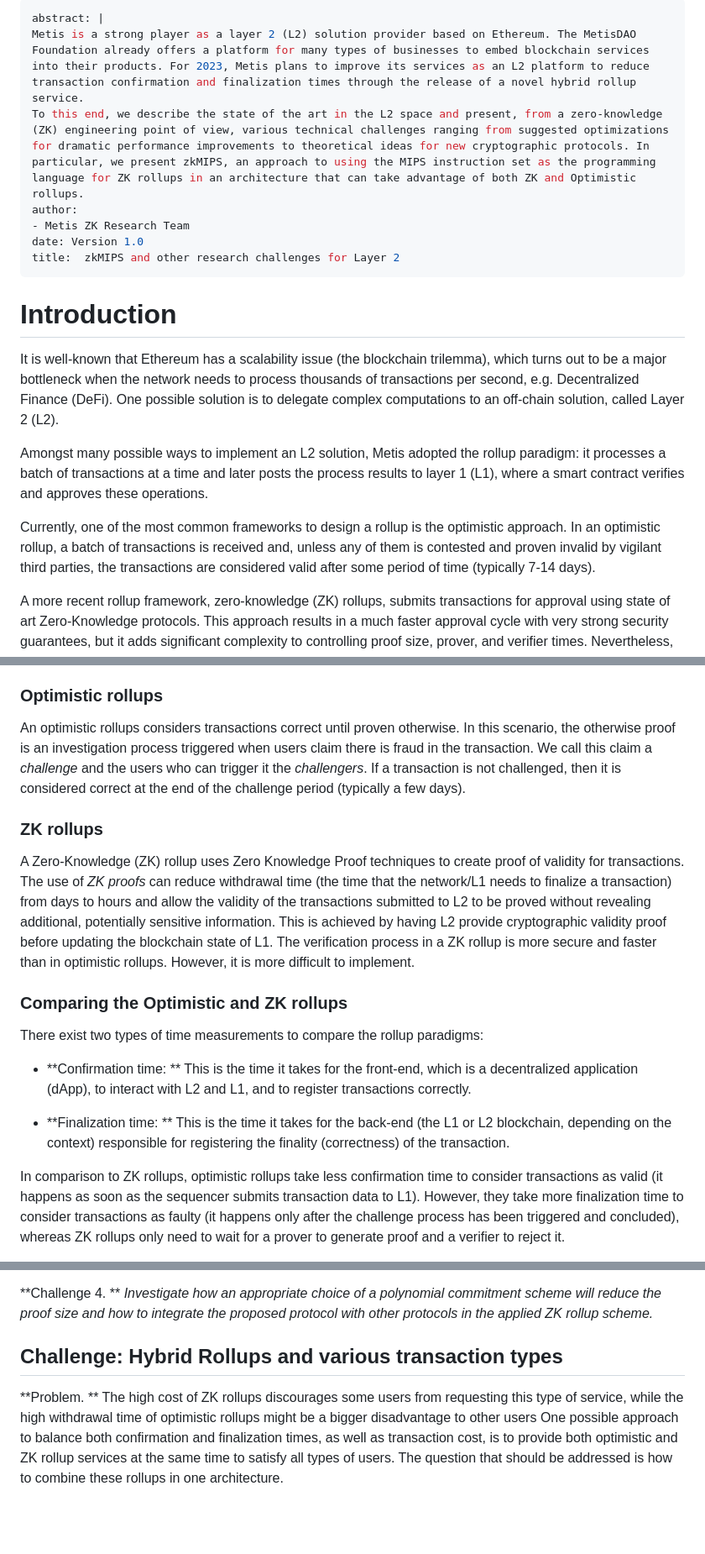
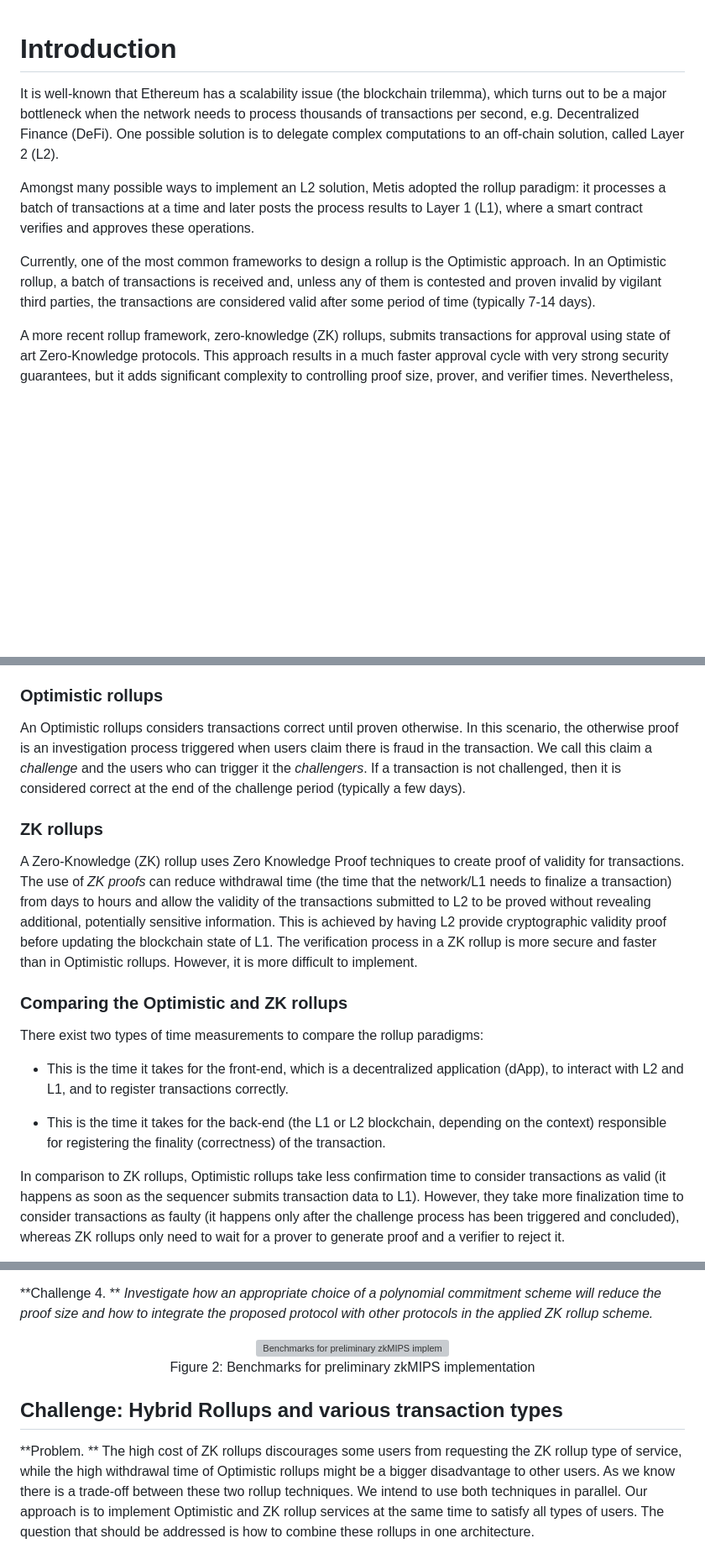
Before and after one commit to MetisProtocol/zkp, a Markdown page: main.md, 3 parts joined by grey strips. Shown at 84% size. Drawn GitHub-style; blank space fills up the shorter version; grey boxes are pictures that could not be loaded.

```diff
--- a/main.md
+++ b/main.md
@@ -1,22 +1,10 @@
----
-abstract: |
-Metis is a strong player as a layer 2 (L2) solution provider based on Ethereum. The MetisDAO Foundation already offers a platform for many types of businesses to embed blockchain services into their products. For 2023, Metis plans to improve its services as an L2 platform to reduce transaction confirmation and finalization times through the release of a novel hybrid rollup service.
-To this end, we describe the state of the art in the L2 space and present, from a zero-knowledge (ZK) engineering point of view, various technical challenges ranging from suggested optimizations for dramatic performance improvements to theoretical ideas for new cryptographic protocols. In particular, we present zkMIPS, an approach to using the MIPS instruction set as the programming language for ZK rollups in an architecture that can take advantage of both ZK and Optimistic rollups.
-author:
-- Metis ZK Research Team
-date: Version 1.0
-title:  zkMIPS and other research challenges for Layer 2
----
-
-<div class="sffamily">
-
 # Introduction
 
 It is well-known that Ethereum has a scalability issue (the blockchain trilemma), which turns out to be a major bottleneck when the network needs to process thousands of transactions per second, e.g. Decentralized Finance (DeFi). One possible solution is to delegate complex computations to an off-chain solution, called Layer 2 (L2).
 
-Amongst many possible ways to implement an L2 solution, Metis adopted the rollup paradigm: it processes a batch of transactions at a time and later posts the process results to layer 1 (L1), where a smart contract verifies and approves these operations.
+Amongst many possible ways to implement an L2 solution, Metis adopted the rollup paradigm: it processes a batch of transactions at a time and later posts the process results to Layer 1 (L1), where a smart contract verifies and approves these operations.
 
-Currently, one of the most common frameworks to design a rollup is the optimistic approach. In an optimistic rollup, a batch of transactions is received and, unless any of them is contested and proven invalid by vigilant third parties, the transactions are considered valid after some period of time (typically 7-14 days).
+Currently, one of the most common frameworks to design a rollup is the Optimistic approach. In an Optimistic rollup, a batch of transactions is received and, unless any of them is contested and proven invalid by vigilant third parties, the transactions are considered valid after some period of time (typically 7-14 days).
 
 A more recent rollup framework, zero-knowledge (ZK) rollups, submits transactions for approval using state of art Zero-Knowledge protocols. This approach results in a much faster approval cycle with very strong security guarantees, but it adds significant complexity to controlling proof size, prover, and verifier times. Nevertheless, Metis believes in the potential of this methodology, and it is committed to investing time, effort, and resources to pursue and implement these ideas.
 
@@ -52,19 +40,19 @@ In this document, Zero Knowledge Proofs are used to implement Verifiable Computa
 
 ### Optimistic rollups
 
-An optimistic rollups considers transactions correct until proven otherwise. In this scenario, the otherwise proof is an investigation process triggered when users claim there is fraud in the transaction. We call this claim a *challenge* and the users who can trigger it the *challengers*. If a transaction is not challenged, then it is considered correct at the end of the challenge period (typically a few days).
+An Optimistic rollups considers transactions correct until proven otherwise. In this scenario, the otherwise proof is an investigation process triggered when users claim there is fraud in the transaction. We call this claim a *challenge* and the users who can trigger it the *challengers*. If a transaction is not challenged, then it is considered correct at the end of the challenge period (typically a few days).
 
 ### ZK rollups
 
-A Zero-Knowledge (ZK) rollup uses Zero Knowledge Proof techniques to create proof of validity for transactions. The use of *ZK proofs* can reduce withdrawal time (the time that the network/L1 needs to finalize a transaction) from days to hours and allow the validity of the transactions submitted to L2 to be proved without revealing additional, potentially sensitive information. This is achieved by having L2 provide cryptographic validity proof before updating the blockchain state of L1. The verification process in a ZK rollup is more secure and faster than in optimistic rollups. However, it is more difficult to implement.
+A Zero-Knowledge (ZK) rollup uses Zero Knowledge Proof techniques to create proof of validity for transactions. The use of *ZK proofs* can reduce withdrawal time (the time that the network/L1 needs to finalize a transaction) from days to hours and allow the validity of the transactions submitted to L2 to be proved without revealing additional, potentially sensitive information. This is achieved by having L2 provide cryptographic validity proof before updating the blockchain state of L1. The verification process in a ZK rollup is more secure and faster than in Optimistic rollups. However, it is more difficult to implement.
 
 ### Comparing the Optimistic and ZK rollups
 
 There exist two types of time measurements to compare the rollup paradigms:
 
--    **Confirmation time: ** This is the time it takes for the front-end, which is a decentralized application (dApp), to interact with L2 and L1, and to register transactions correctly.
+-   This is the time it takes for the front-end, which is a decentralized application (dApp), to interact with L2 and L1, and to register transactions correctly.
 
--    **Finalization time: ** This is the time it takes for the back-end (the L1 or L2 blockchain, depending on the context) responsible for registering the finality (correctness) of the transaction.
+-   This is the time it takes for the back-end (the L1 or L2 blockchain, depending on the context) responsible for registering the finality (correctness) of the transaction.
 
-In comparison to ZK rollups, optimistic rollups take less confirmation time to consider transactions as valid (it happens as soon as the sequencer submits transaction data to L1). However, they take more finalization time to consider transactions as faulty (it happens only after the challenge process has been triggered and concluded), whereas ZK rollups only need to wait for a prover to generate proof and a verifier to reject it.
+In comparison to ZK rollups, Optimistic rollups take less confirmation time to consider transactions as valid (it happens as soon as the sequencer submits transaction data to L1). However, they take more finalization time to consider transactions as faulty (it happens only after the challenge process has been triggered and concluded), whereas ZK rollups only need to wait for a prover to generate proof and a verifier to reject it.
 
@@ -194,7 +177,12 @@ The benchmarks for our preliminary zkMIPS implementation using [libSTARK](https:
 
 **Challenge 4. ** *Investigate how an appropriate choice of a polynomial commitment scheme will reduce the proof size and how to integrate the proposed protocol with other protocols in the applied ZK rollup scheme.*
 
+<figure align="center">
+<img src="diagrams/benchmarks.svg" id="fig:benchmarks" alt="Benchmarks for preliminary zkMIPS implementation" width="100%"/>
+<figcaption aria-hidden="true">Figure 2: Benchmarks for preliminary zkMIPS implementation</figcaption>
+</figure>
+
 ## Challenge: Hybrid Rollups and various transaction types
 
-**Problem. ** The high cost of ZK rollups discourages some users from requesting this type of service, while the high withdrawal time of optimistic rollups might be a bigger disadvantage to other users One possible approach to balance both confirmation and finalization times, as well as transaction cost, is to provide both optimistic and ZK rollup services at the same time to satisfy all types of users. The question that should be addressed is how to combine these rollups in one architecture.
+**Problem. ** The high cost of ZK rollups discourages some users from requesting the ZK rollup type of service, while the high withdrawal time of Optimistic rollups might be a bigger disadvantage to other users. As we know there is a trade-off between these two rollup techniques. We intend to use both techniques in parallel. Our approach is to implement Optimistic and ZK rollup services at the same time to satisfy all types of users. The question that should be addressed is how to combine these rollups in one architecture.
 
```
Also changed, not shown: other parts of main.md (+59 -41 lines).
